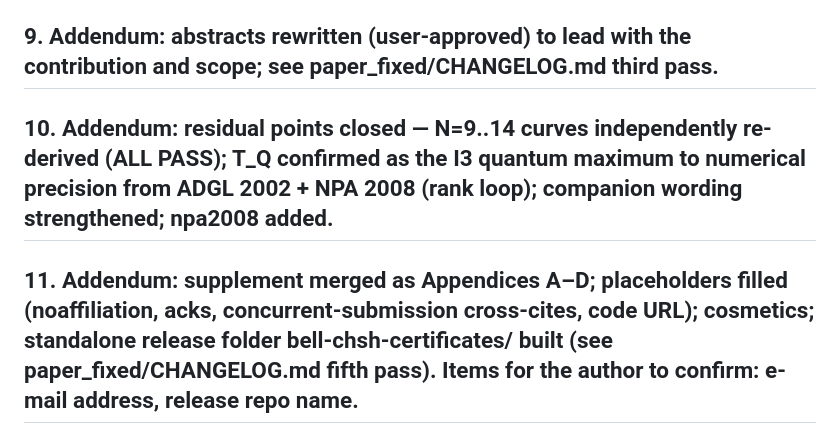
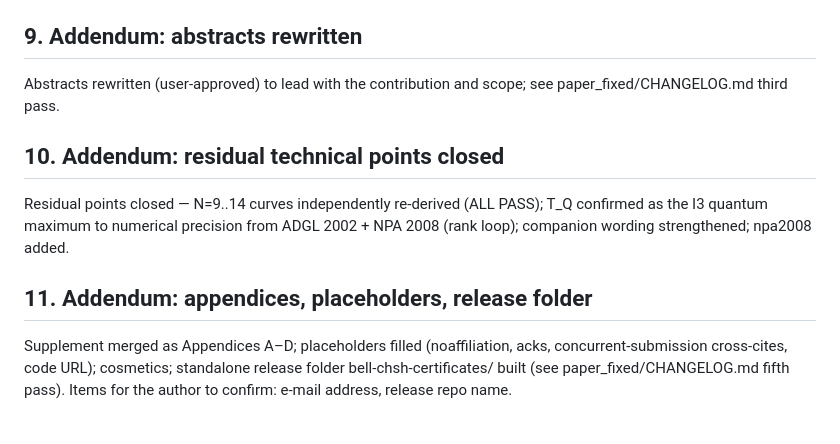
Before and after one commit to sparkdoc/bell-chsh-paper, a Markdown page: review_2026-09-03/REVIEW_REPORT_fable_2026-09-03.md, the part around one of its changes. GitHub-like rendering.

```diff
--- a/review_2026-09-03/REVIEW_REPORT_fable_2026-09-03.md
+++ b/review_2026-09-03/REVIEW_REPORT_fable_2026-09-03.md
@@ -143,8 +143,14 @@ verified via Crossref and the arXiv API and added to `paper_fixed/` with a posit
 paragraph (`patch_paper2.py`, see `paper_fixed/CHANGELOG.md`).  Severity: S2 (a referee in
 this subfield would certainly raise it).
 
-## 9. Addendum: abstracts rewritten (user-approved) to lead with the contribution and scope; see paper_fixed/CHANGELOG.md third pass.
+## 9. Addendum: abstracts rewritten
 
-## 10. Addendum: residual points closed — N=9..14 curves independently re-derived (ALL PASS); T_Q confirmed as the I3 quantum maximum to numerical precision from ADGL 2002 + NPA 2008 (rank loop); companion wording strengthened; npa2008 added.
+Abstracts rewritten (user-approved) to lead with the contribution and scope; see paper_fixed/CHANGELOG.md third pass.
 
-## 11. Addendum: supplement merged as Appendices A–D; placeholders filled (noaffiliation, acks, concurrent-submission cross-cites, code URL); cosmetics; standalone release folder bell-chsh-certificates/ built (see paper_fixed/CHANGELOG.md fifth pass). Items for the author to confirm: e-mail address, release repo name.
+## 10. Addendum: residual technical points closed
+
+Residual points closed — N=9..14 curves independently re-derived (ALL PASS); T_Q confirmed as the I3 quantum maximum to numerical precision from ADGL 2002 + NPA 2008 (rank loop); companion wording strengthened; npa2008 added.
+
+## 11. Addendum: appendices, placeholders, release folder
+
+Supplement merged as Appendices A–D; placeholders filled (noaffiliation, acks, concurrent-submission cross-cites, code URL); cosmetics; standalone release folder bell-chsh-certificates/ built (see paper_fixed/CHANGELOG.md fifth pass). Items for the author to confirm: e-mail address, release repo name.
```
Also changed, not shown: other parts of review_2026-09-03/REVIEW_REPORT_fable_2026-09-03.md (+1 -1 lines), review_2026-09-03/findings_direct_review.md (+5 -0 lines).
